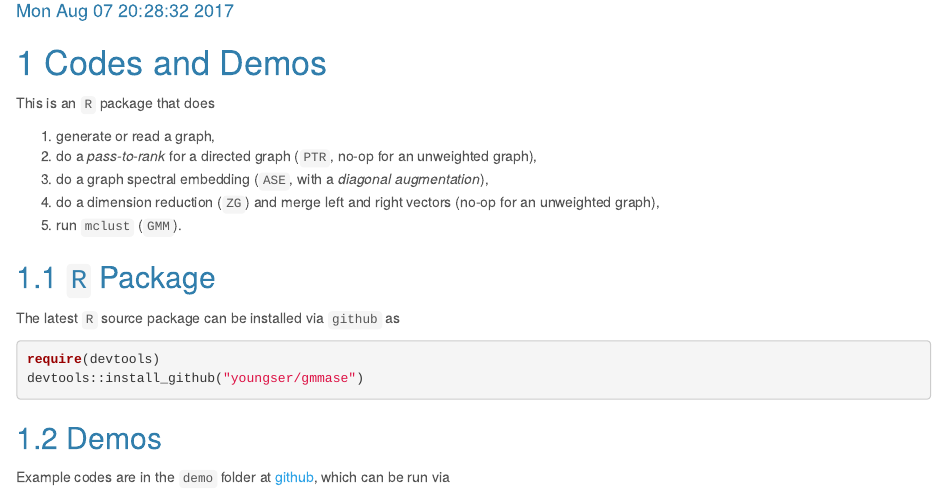
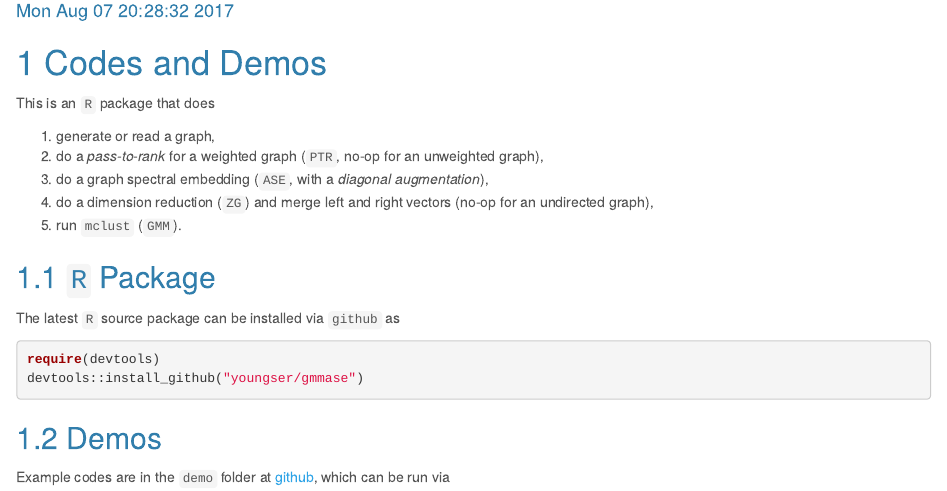
Before and after one commit to youngser/gmmase, an R Markdown document (README.Rmd): the page in a window 1100 px wide, from 130 px down. Rendered offline with R 4.5, knitr and Pandoc, with nearby package versions; a font, style sheet, LaTeX package, included part or bibliography that could not be used is replaced or left out; common packages that the code uses without loading them are loaded.

Commit message:
revise README

```diff
--- a/README.Rmd
+++ b/README.Rmd
@@ -19,9 +19,9 @@ knitr::opts_chunk$set(echo = TRUE)
 This is an `R` package that does
 
 1. generate or read a graph,
-2. do a _pass-to-rank_ for a directed graph (`PTR`, no-op for an unweighted graph),
+2. do a _pass-to-rank_ for a weighted graph (`PTR`, no-op for an unweighted graph),
 3. do a graph spectral embedding (`ASE`, with a _diagonal augmentation_),
-4. do a dimension reduction (`ZG`) and merge left and right vectors (no-op for an unweighted graph),
+4. do a dimension reduction (`ZG`) and merge left and right vectors (no-op for an undirected graph),
 5. run `mclust` (`GMM`).
 
 ## `R` Package
```
Also changed, not shown: README.html, README.md.
